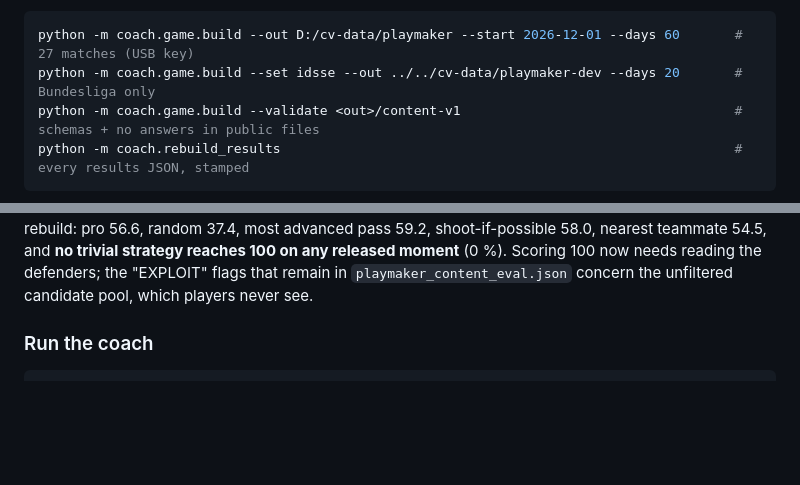
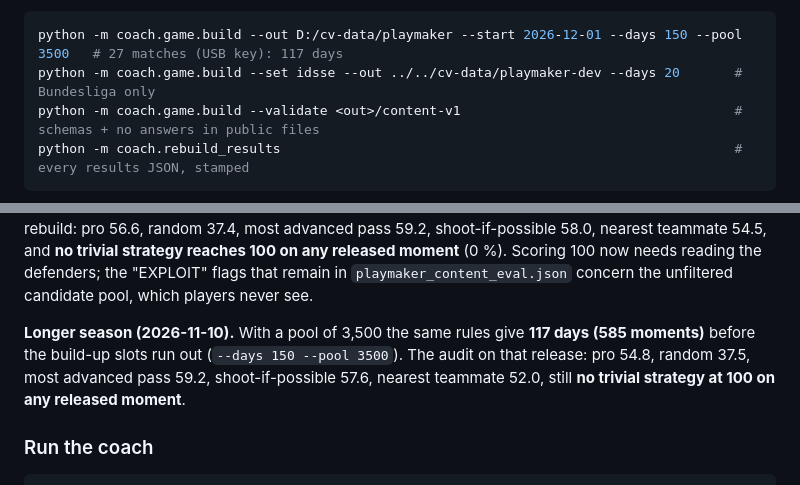
Before and after one commit to yandouziyassine/COMPUTER-VISION-PROJECT-LIBRARY, a Markdown page: 20-football-analytics/README.md, 2 parts joined by grey strips. Rendered like a GitHub page; blank space fills up the shorter version.

Commit message:
20 game: 117-day release (pool 3,500), audit still clean
Co-Authored-By: Claude Opus 5.5 <noreply@anthropic.com>

````diff
--- a/20-football-analytics/README.md
+++ b/20-football-analytics/README.md
@@ -654,7 +654,7 @@ their effect (+ raises the success chance, − lowers it, ≈ a value term), ref
 fast scorer equals `advice.options` to 1e-12 (tests/test_20_game.py).
 
 ```bash
-python -m coach.game.build --out D:/cv-data/playmaker --start 2026-12-01 --days 60       # 27 matches (USB key)
+python -m coach.game.build --out D:/cv-data/playmaker --start 2026-12-01 --days 150 --pool 3500   # 27 matches (USB key): 117 days
 python -m coach.game.build --set idsse --out ../../cv-data/playmaker-dev --days 20       # Bundesliga only
 python -m coach.game.build --validate <out>/content-v1                                   # schemas + no answers in public files
 python -m coach.rebuild_results                                                          # every results JSON, stamped
@@ -711,6 +711,10 @@ from the what-if replays above: (1) moments where the shot, the most advanced pa
 58.0, nearest teammate 54.5, and **no trivial strategy reaches 100 on any released moment** (0 %). Scoring 100 now
 needs reading the defenders; the "EXPLOIT" flags that remain in `playmaker_content_eval.json` concern the unfiltered
 candidate pool, which players never see.
+
+**Longer season (2026-11-10).** With a pool of 3,500 the same rules give **117 days (585 moments)** before the build-up
+slots run out (`--days 150 --pool 3500`). The audit on that release: pro 54.8, random 37.5, most advanced pass 59.2,
+shoot-if-possible 57.6, nearest teammate 52.0, still **no trivial strategy at 100 on any released moment**.
 
 ### Run the coach
 
````
